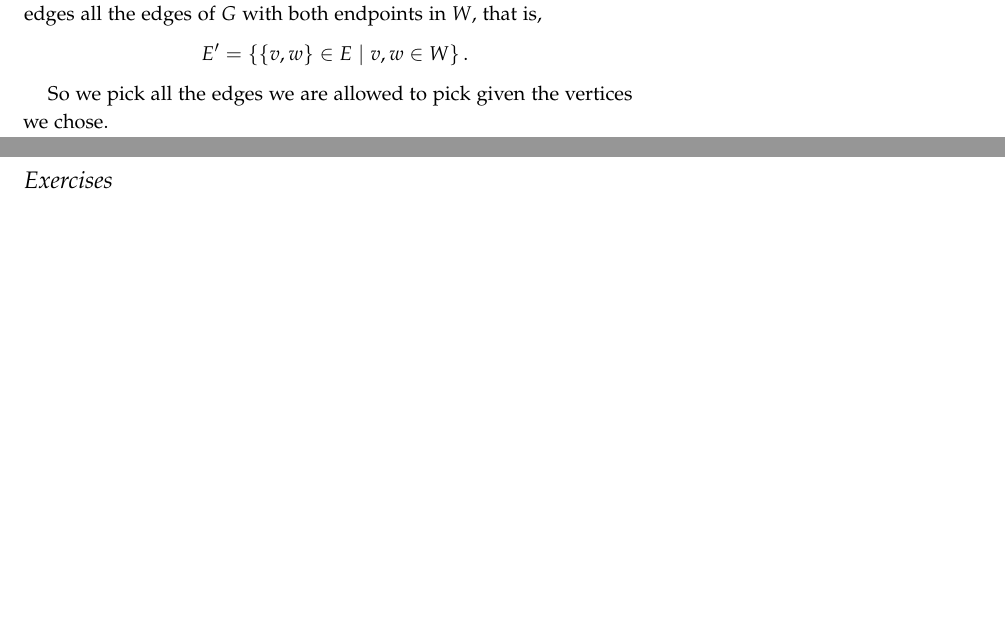
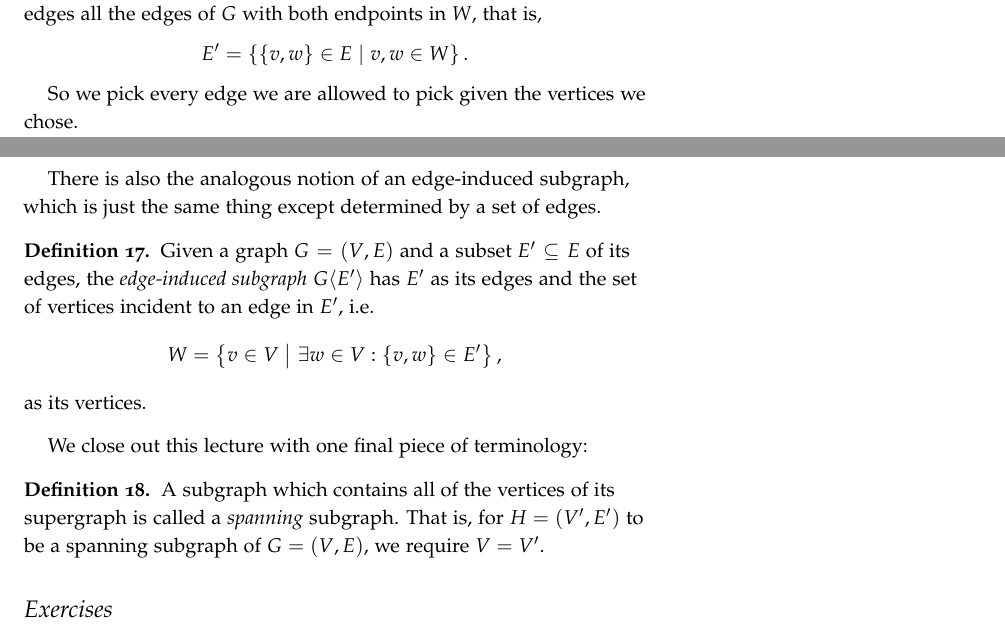
Before and after one commit to vagdur/Grafteori-1MA170, a LaTeX document (lecture1.tex): two parts of pages 7 and 8 of 8, joined at a grey line, cut so that both start at the same text, the shorter picture padded with empty space. The pictures show the PDF file lecture1.pdf that the author committed with the source.

Commit message:
finish lecture 1

```diff
--- a/lecture1.tex
+++ b/lecture1.tex
@@ -244,7 +244,21 @@ One particular type of subgraph that is often used is the \emph{induced} subgrap
   For any graph $G = (V, E)$ and any subset $W \subseteq V$, the \emph{induced subgraph} $G[W] = (W, E')$ has as its vertices $W$, and as its edges all the edges of $G$ with both endpoints in $W$, that is,
   $$E' = \left\{\{v, w\} \in E \given v, w \in W\right\}.$$
 
-  So we pick all the edges we are allowed to pick given the vertices we chose.
+  So we pick every edge we are allowed to pick given the vertices we chose.
+\end{definition}
+
+There is also the analogous notion of an edge-induced subgraph, which is just the same thing except determined by a set of edges.
+
+\begin{definition}
+  Given a graph $G = (V, E)$ and a subset $E' \subseteq E$ of its edges, the \emph{edge-induced subgraph} $G\langle E' \rangle$ has $E'$ as its edges and the set of vertices incident to an edge in $E'$, i.e.
+  $$W = \left\{v \in V \given \exists w \in V: \{v, w\} \in E'\right\},$$
+  as its vertices.
+\end{definition}
+
+We close out this lecture with one final piece of terminology:
+
+\begin{definition}
+  A subgraph which contains all of the vertices of its supergraph is called a \emph{spanning} subgraph. That is, for $H = (V',E')$ to be a spanning subgraph of $G = (V,E)$, we require $V = V'$.
 \end{definition}
 
 \section{Exercises}
```
Also changed, not shown: lecture1.pdf.
